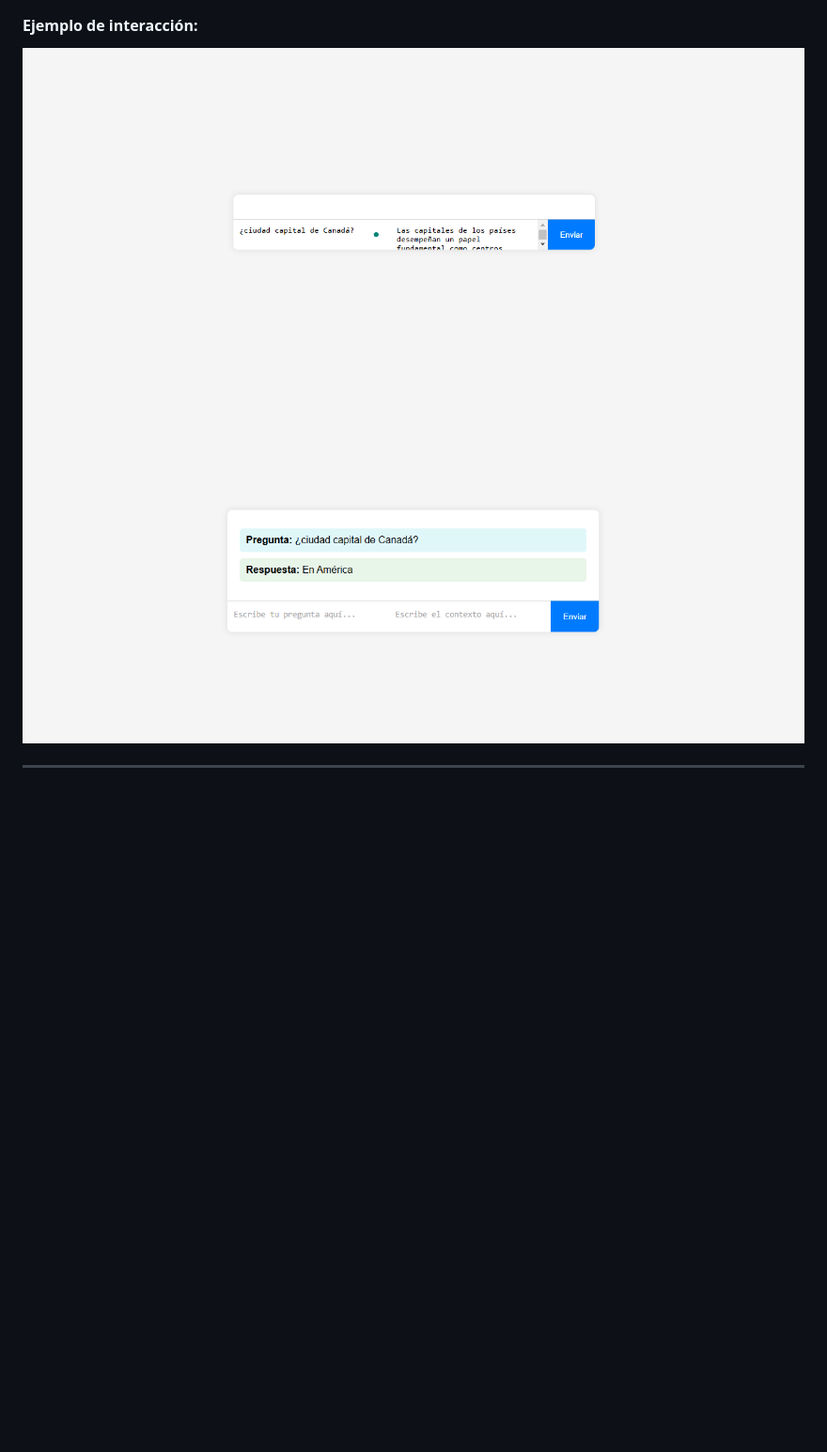
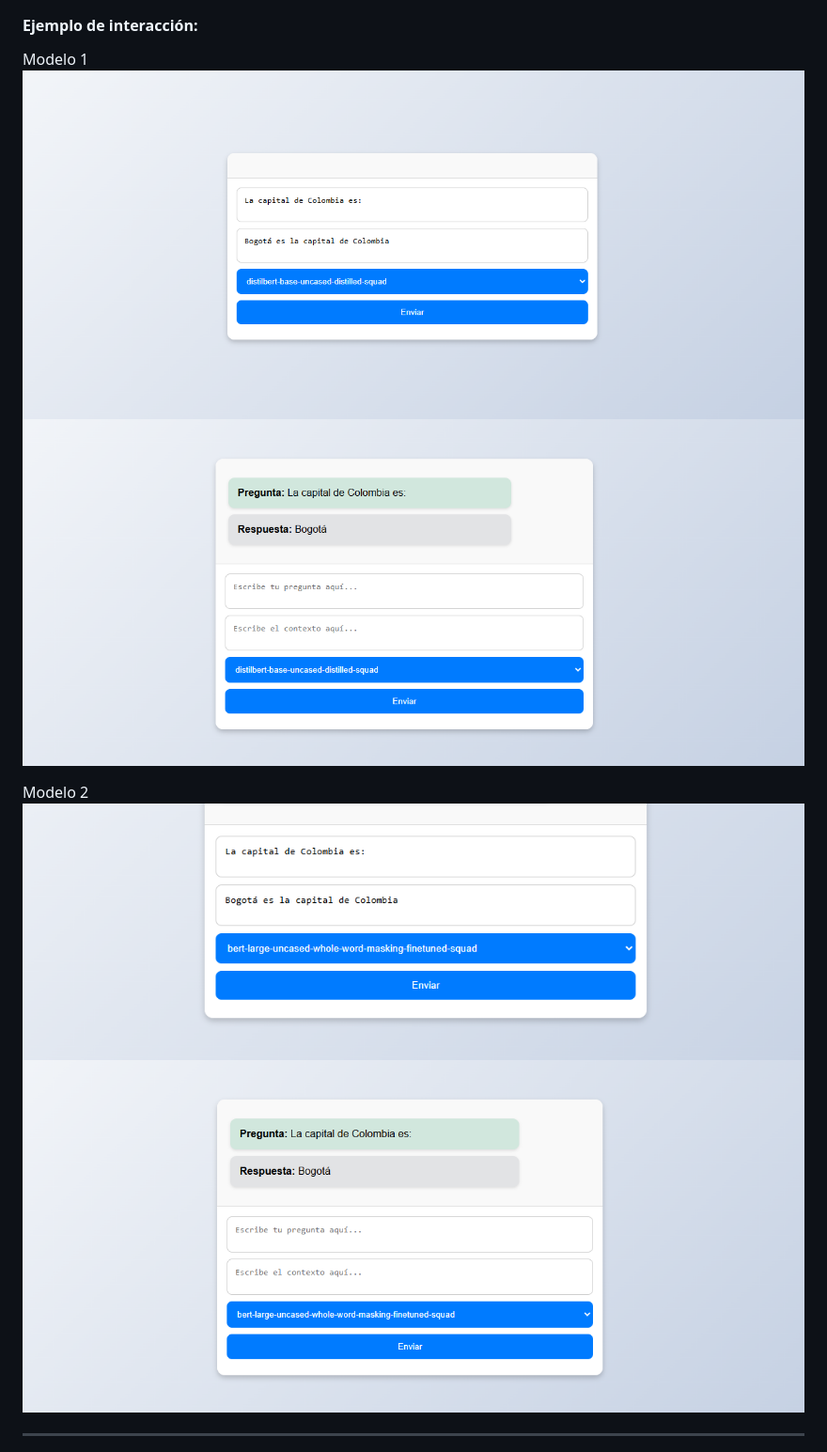
Before and after one commit to OugMontiel/ChatBot-IA, a Markdown page: README.md, the part around one of its changes. Shown at 94% size. Rendered like a GitHub page; pictures changed too: Capturas/P2 Respuesta 2 modelo.png (added), Capturas/P2 Respuesta.png (added), Capturas/P2 con Contenido 2 Modelo.png (added); blank space fills up the shorter version.

Commit message:
docs: :memo: Proyecto 1 Docuemtado
Con sus respectivas capturas y sus respectivos resultados

```diff
--- a/README.md
+++ b/README.md
@@ -68,7 +68,12 @@ ChatBot-IA/
 
 #### Ejemplo de interacción:
-![Pregunta](Capturas/P1%20con%20Contenido.png)
-![Respuesta](Capturas/P1%20Respuesta.png)
+Modelo 1
+![Pregunta](Capturas/P2%20con%20Contenido.png)
+![Respuesta](Capturas/P2%20Respuesta.png)
+
+Modelo 2
+![Pregunta](Capturas/P2%20con%20Contenido%202%20Modelo.png)
+![Respuesta](Capturas/P2%20Respuesta%202%20modelo.png)
 
 ----
 
```
Also changed, not shown: other parts of README.md (+59 -3 lines), Capturas/P2 Sin Contenido.png (added).
